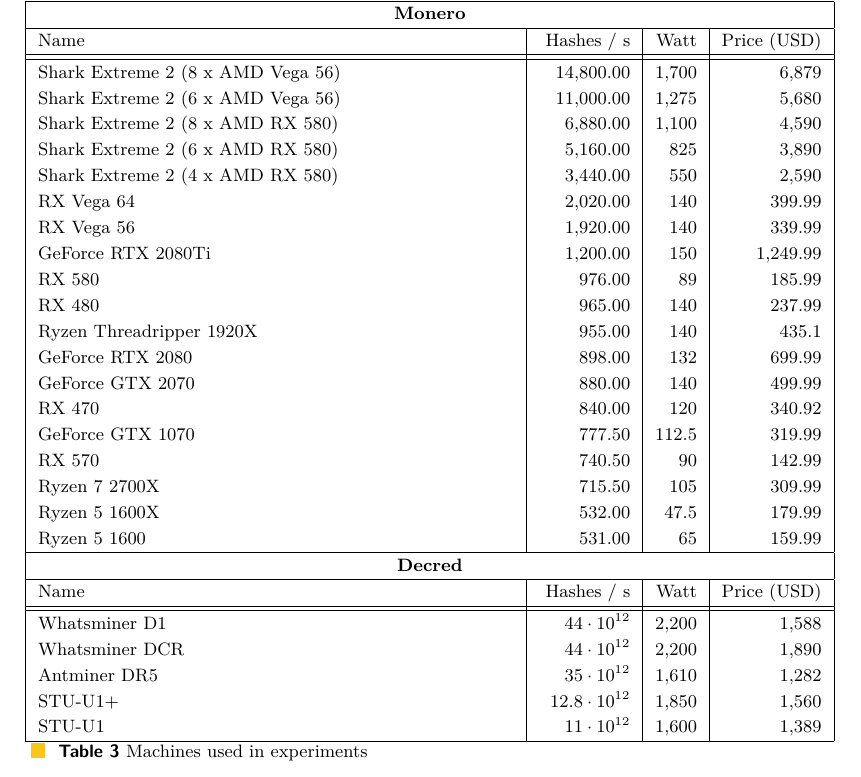
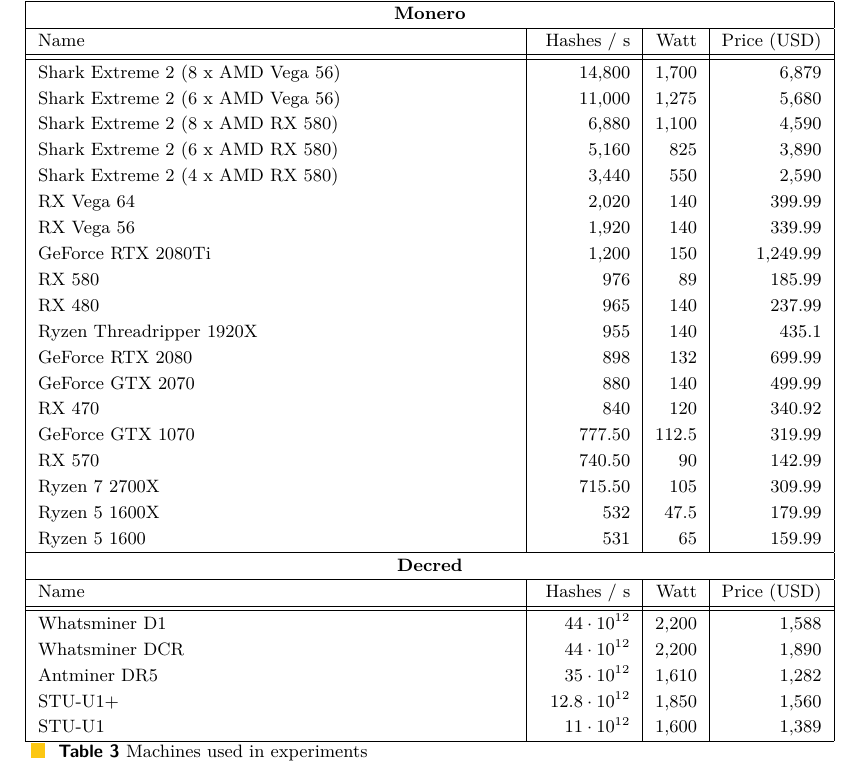
Before and after one commit to decrypto-org/egalitarianism, a LaTeX paper (egalitarianism.tex, which reads appendix.tex): part of page 19 of 19, cut so that both start at the same text. Compiled offline with pdfLaTeX.

Commit message:
Remove xmr trailing zeros

```diff
--- a/appendix.tex
+++ b/appendix.tex
@@ -185,25 +185,25 @@
   \hline
   Name & Hashes / s & Watt & Price (USD) \\
   \hhline{|=|=|=|=|}
-  Shark Extreme 2 (8 x AMD Vega 56) & 14,800.00 & 1,700 & 6,879 \\
-  Shark Extreme 2 (6 x AMD Vega 56) & 11,000.00 & 1,275 & 5,680 \\
-  Shark Extreme 2 (8 x AMD RX 580) & 6,880.00 & 1,100 & 4,590 \\
-  Shark Extreme 2 (6 x AMD RX 580) & 5,160.00 & 825 & 3,890 \\
-  Shark Extreme 2 (4 x AMD RX 580) & 3,440.00 & 550 & 2,590 \\
-  RX Vega 64 & 2,020.00 & 140 & 399.99 \\
-  RX Vega 56 & 1,920.00 & 140 & 339.99 \\
-  GeForce RTX 2080Ti & 1,200.00 & 150 & 1,249.99 \\
-  RX 580 & 976.00 & 89 & 185.99 \\
-  RX 480 & 965.00 & 140 & 237.99 \\
-  Ryzen Threadripper 1920X & 955.00 & 140 & 435.1 \\
-  GeForce RTX 2080 & 898.00 & 132 & 699.99 \\
-  GeForce GTX 2070 & 880.00 & 140 & 499.99 \\
-  RX 470 & 840.00 & 120 & 340.92 \\
+  Shark Extreme 2 (8 x AMD Vega 56) & 14,800 & 1,700 & 6,879 \\
+  Shark Extreme 2 (6 x AMD Vega 56) & 11,000 & 1,275 & 5,680 \\
+  Shark Extreme 2 (8 x AMD RX 580) & 6,880 & 1,100 & 4,590 \\
+  Shark Extreme 2 (6 x AMD RX 580) & 5,160 & 825 & 3,890 \\
+  Shark Extreme 2 (4 x AMD RX 580) & 3,440 & 550 & 2,590 \\
+  RX Vega 64 & 2,020 & 140 & 399.99 \\
+  RX Vega 56 & 1,920 & 140 & 339.99 \\
+  GeForce RTX 2080Ti & 1,200 & 150 & 1,249.99 \\
+  RX 580 & 976 & 89 & 185.99 \\
+  RX 480 & 965 & 140 & 237.99 \\
+  Ryzen Threadripper 1920X & 955 & 140 & 435.1 \\
+  GeForce RTX 2080 & 898 & 132 & 699.99 \\
+  GeForce GTX 2070 & 880 & 140 & 499.99 \\
+  RX 470 & 840 & 120 & 340.92 \\
   GeForce GTX 1070 & 777.50 & 112.5 & 319.99 \\
   RX 570 & 740.50 & 90 & 142.99 \\
   Ryzen 7 2700X & 715.50 & 105 & 309.99 \\
-  Ryzen 5 1600X & 532.00 & 47.5 & 179.99 \\
-  Ryzen 5 1600 & 531.00 & 65 & 159.99 \\
+  Ryzen 5 1600X & 532 & 47.5 & 179.99 \\
+  Ryzen 5 1600 & 531 & 65 & 159.99 \\
   \hline
   \multicolumn{4}{|c|}{\textbf{Decred}} \\
   \hline
```
Also changed, not shown: 1 other file.
